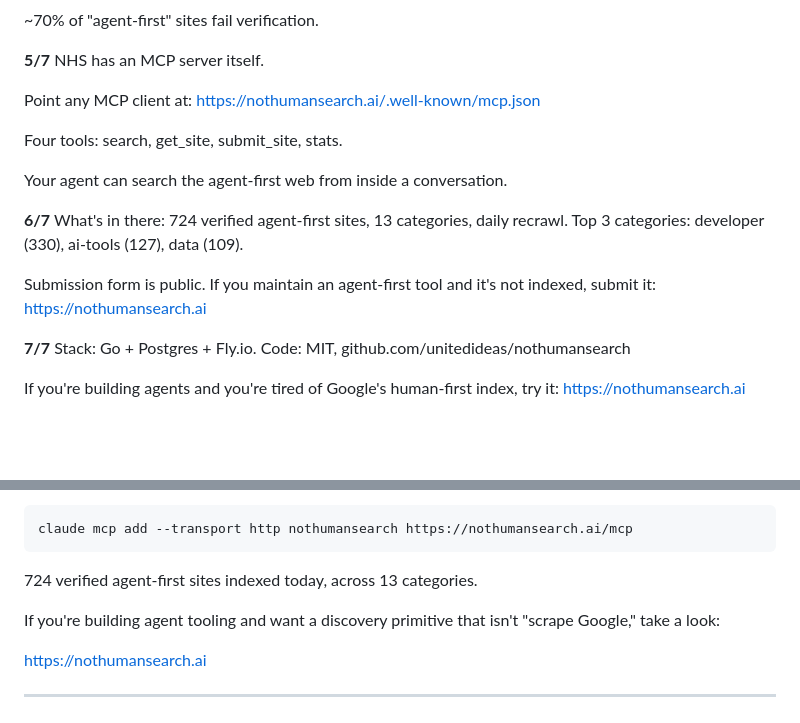
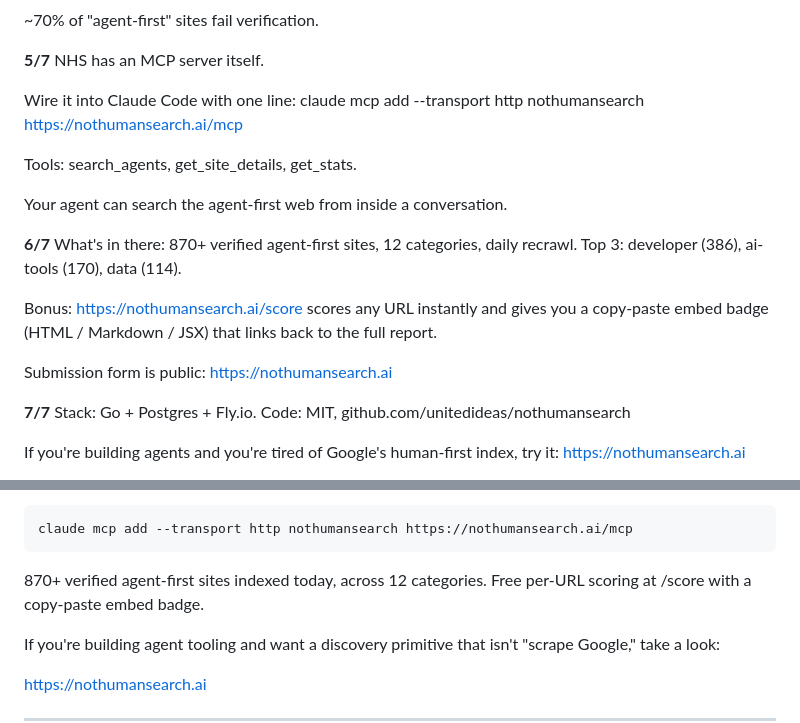
Before and after one commit to unitedideas/nothumansearch, a Markdown page: launch/twitter-thread.md, 2 parts joined by grey strips. Drawn GitHub-style; blank space fills up the shorter version.

```diff
--- a/launch/twitter-thread.md
+++ b/launch/twitter-thread.md
@@ -43,18 +43,20 @@ Real verification:
 **5/7**
 NHS has an MCP server itself.
 
-Point any MCP client at:
-https://nothumansearch.ai/.well-known/mcp.json
+Wire it into Claude Code with one line:
+claude mcp add --transport http nothumansearch https://nothumansearch.ai/mcp
 
-Four tools: search, get_site, submit_site, stats.
+Tools: search_agents, get_site_details, get_stats.
 
 Your agent can search the agent-first web from inside a conversation.
 
 **6/7**
 What's in there:
-724 verified agent-first sites, 13 categories, daily recrawl. Top 3 categories: developer (330), ai-tools (127), data (109).
+870+ verified agent-first sites, 12 categories, daily recrawl. Top 3: developer (386), ai-tools (170), data (114).
 
-Submission form is public. If you maintain an agent-first tool and it's not indexed, submit it:
+Bonus: https://nothumansearch.ai/score scores any URL instantly and gives you a copy-paste embed badge (HTML / Markdown / JSX) that links back to the full report.
+
+Submission form is public:
 https://nothumansearch.ai
 
 **7/7**
@@ -82,7 +84,7 @@ It's free, MIT-licensed, and exposes a hosted MCP server at https://nothumansear
 
     claude mcp add --transport http nothumansearch https://nothumansearch.ai/mcp
 
-724 verified agent-first sites indexed today, across 13 categories.
+870+ verified agent-first sites indexed today, across 12 categories. Free per-URL scoring at /score with a copy-paste embed badge.
 
 If you're building agent tooling and want a discovery primitive that isn't "scrape Google," take a look:
 
```
Also changed, not shown: launch/devto-launch-post.md (+21 -0 lines), launch/hn-show-post.md (+3 -1 lines).
